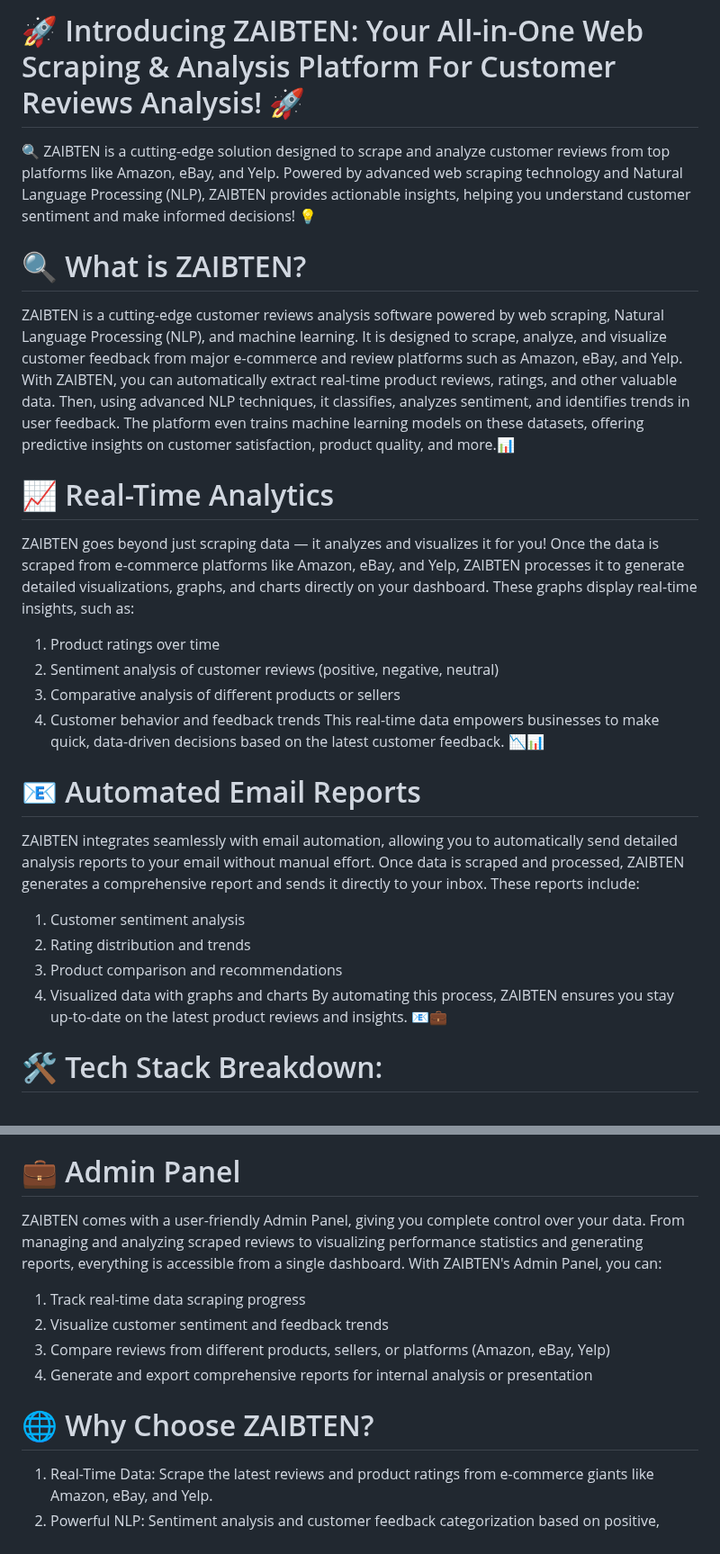
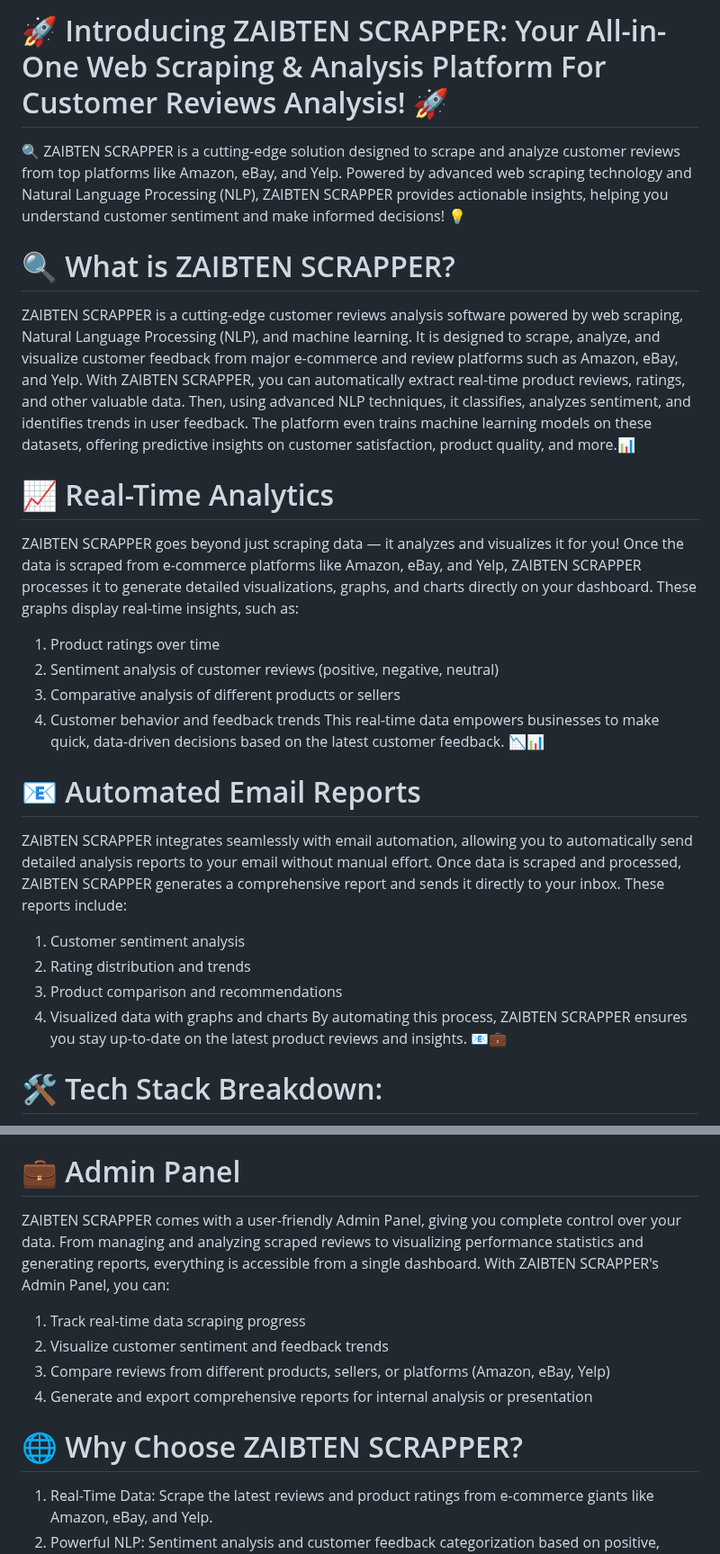
Before and after one commit to Zaibten/Zaibten-Customer-Reviews-Analysis-Scrapper, a Markdown page: README.md, 2 parts joined by grey strips. Shown at 90% size. Rendered like a GitHub page.

Commit message:
README.md
discription of project

```diff
--- a/README.md
+++ b/README.md
@@ -1,12 +1,12 @@
-# 🚀 Introducing ZAIBTEN: Your All-in-One Web Scraping & Analysis Platform For Customer Reviews Analysis! 🚀
-🔍 ZAIBTEN is a cutting-edge solution designed to scrape and analyze customer reviews from top platforms like Amazon, eBay, and Yelp. Powered by advanced web scraping technology and Natural Language Processing (NLP), ZAIBTEN provides actionable insights, helping you understand customer sentiment and make informed decisions! 💡
+# 🚀 Introducing ZAIBTEN SCRAPPER: Your All-in-One Web Scraping & Analysis Platform For Customer Reviews Analysis! 🚀
+🔍 ZAIBTEN SCRAPPER is a cutting-edge solution designed to scrape and analyze customer reviews from top platforms like Amazon, eBay, and Yelp. Powered by advanced web scraping technology and Natural Language Processing (NLP), ZAIBTEN SCRAPPER provides actionable insights, helping you understand customer sentiment and make informed decisions! 💡
 
-# 🔍 What is ZAIBTEN?
-ZAIBTEN is a cutting-edge customer reviews analysis software powered by web scraping, Natural Language Processing (NLP), and machine learning. It is designed to scrape, analyze, and visualize customer feedback from major e-commerce and review platforms such as Amazon, eBay, and Yelp.
-With ZAIBTEN, you can automatically extract real-time product reviews, ratings, and other valuable data. Then, using advanced NLP techniques, it classifies, analyzes sentiment, and identifies trends in user feedback. The platform even trains machine learning models on these datasets, offering predictive insights on customer satisfaction, product quality, and more.📊
+# 🔍 What is ZAIBTEN SCRAPPER?
+ZAIBTEN SCRAPPER is a cutting-edge customer reviews analysis software powered by web scraping, Natural Language Processing (NLP), and machine learning. It is designed to scrape, analyze, and visualize customer feedback from major e-commerce and review platforms such as Amazon, eBay, and Yelp.
+With ZAIBTEN SCRAPPER, you can automatically extract real-time product reviews, ratings, and other valuable data. Then, using advanced NLP techniques, it classifies, analyzes sentiment, and identifies trends in user feedback. The platform even trains machine learning models on these datasets, offering predictive insights on customer satisfaction, product quality, and more.📊
 
 # 📈 Real-Time Analytics
-ZAIBTEN goes beyond just scraping data — it analyzes and visualizes it for you! Once the data is scraped from e-commerce platforms like Amazon, eBay, and Yelp, ZAIBTEN processes it to generate detailed visualizations, graphs, and charts directly on your dashboard. These graphs display real-time insights, such as:
+ZAIBTEN SCRAPPER goes beyond just scraping data — it analyzes and visualizes it for you! Once the data is scraped from e-commerce platforms like Amazon, eBay, and Yelp, ZAIBTEN SCRAPPER processes it to generate detailed visualizations, graphs, and charts directly on your dashboard. These graphs display real-time insights, such as:
 1.	Product ratings over time
 2.	Sentiment analysis of customer reviews (positive, negative, neutral)
 3.	Comparative analysis of different products or sellers
@@ -14,12 +14,12 @@ ZAIBTEN goes beyond just scraping data — it analyzes and visualizes it for you
 This real-time data empowers businesses to make quick, data-driven decisions based on the latest customer feedback. 📉📊
 
 # 📧 Automated Email Reports
-ZAIBTEN integrates seamlessly with email automation, allowing you to automatically send detailed analysis reports to your email without manual effort. Once data is scraped and processed, ZAIBTEN generates a comprehensive report and sends it directly to your inbox. These reports include:
+ZAIBTEN SCRAPPER integrates seamlessly with email automation, allowing you to automatically send detailed analysis reports to your email without manual effort. Once data is scraped and processed, ZAIBTEN SCRAPPER generates a comprehensive report and sends it directly to your inbox. These reports include:
 1.	Customer sentiment analysis
 2.	Rating distribution and trends
 3.	Product comparison and recommendations
 4.	Visualized data with graphs and charts
-By automating this process, ZAIBTEN ensures you stay up-to-date on the latest product reviews and insights. 📧💼
+By automating this process, ZAIBTEN SCRAPPER ensures you stay up-to-date on the latest product reviews and insights. 📧💼
 
 # 🛠️ Tech Stack Breakdown:
 1.	Node.js 🚀: High-performance JavaScript runtime for scalable backend services.
@@ -30,13 +30,13 @@ By automating this process, ZAIBTEN ensures you stay up-to-date on the latest pr
 6.	SMTP 📧: Email automation for sending reports, keeping you updated automatically.
 
 # 💼 Admin Panel
-ZAIBTEN comes with a user-friendly Admin Panel, giving you complete control over your data. From managing and analyzing scraped reviews to visualizing performance statistics and generating reports, everything is accessible from a single dashboard. With ZAIBTEN's Admin Panel, you can:
+ZAIBTEN SCRAPPER comes with a user-friendly Admin Panel, giving you complete control over your data. From managing and analyzing scraped reviews to visualizing performance statistics and generating reports, everything is accessible from a single dashboard. With ZAIBTEN SCRAPPER's Admin Panel, you can:
 1.	Track real-time data scraping progress
 2.	Visualize customer sentiment and feedback trends
 3.	Compare reviews from different products, sellers, or platforms (Amazon, eBay, Yelp)
 4.	Generate and export comprehensive reports for internal analysis or presentation
 
-# 🌐 Why Choose ZAIBTEN?
+# 🌐 Why Choose ZAIBTEN SCRAPPER?
 1.	Real-Time Data: Scrape the latest reviews and product ratings from e-commerce giants like Amazon, eBay, and Yelp.
 2.	Powerful NLP: Sentiment analysis and customer feedback categorization based on positive, negative, and neutral reviews.
 3.	Model Training: Train machine learning models on your scraped dataset to predict trends, customer behavior, and product success.
```
Also changed, not shown: other parts of README.md (+8 -8 lines).
